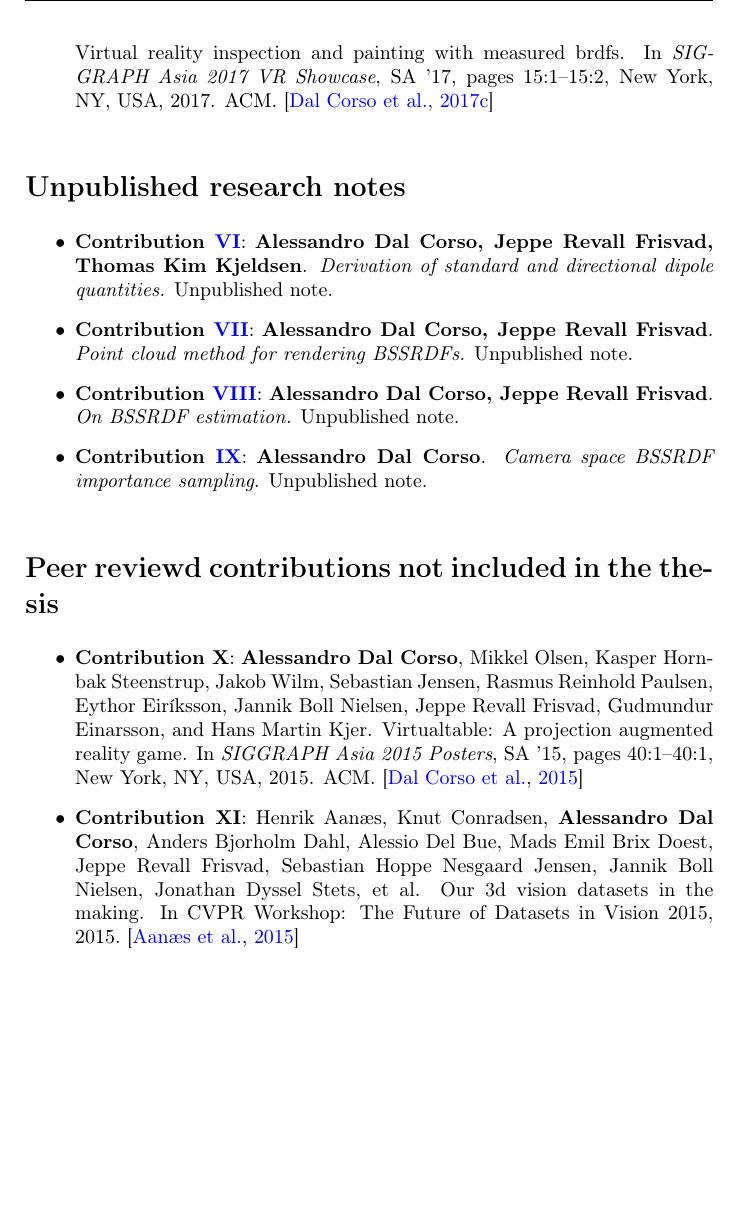
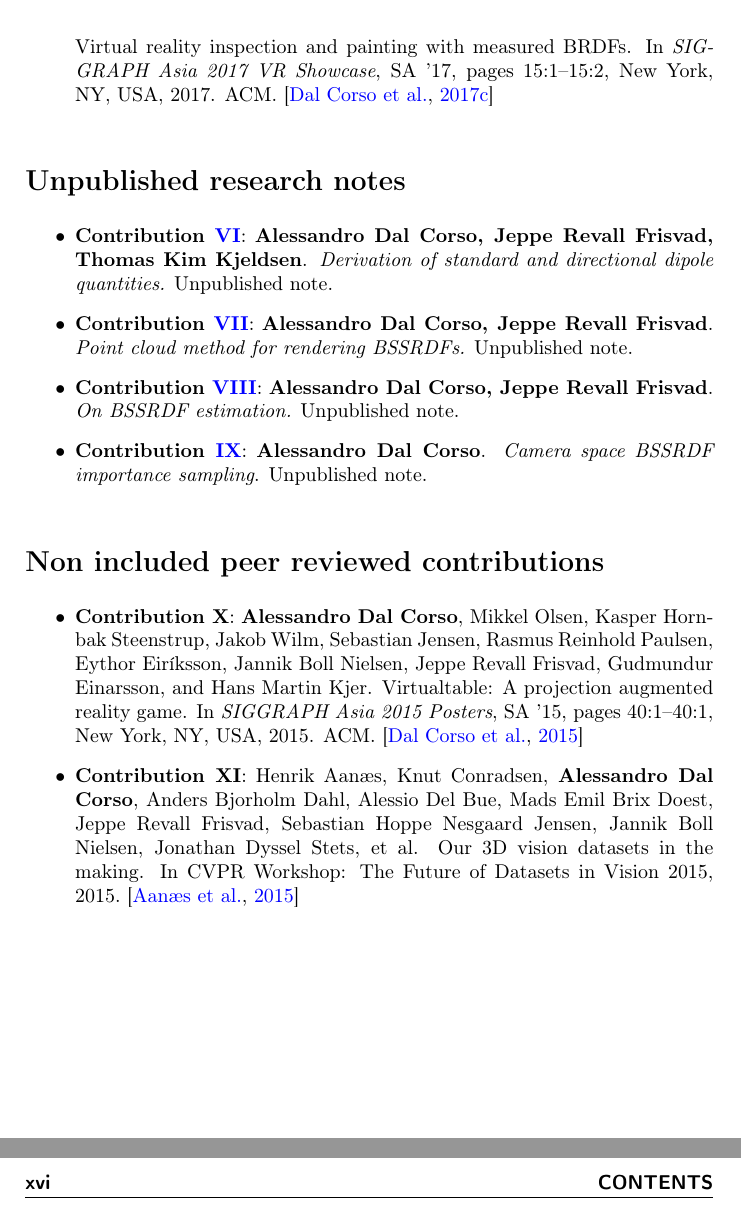
Before and after one commit to alcor-dtu/phdthesis, a LaTeX thesis (thesis.tex, which reads tex/contributionslist.tex): part of page 15 of 107 before the commit and two parts of pages 13 and 19 of 109 after it, the two joined at a grey line, cut so that both start at the same text, the shorter picture padded with empty space. Compiled offline with pdfLaTeX.

Commit message:
small capitalization issues

```diff
--- a/tex/contributionslist.tex
+++ b/tex/contributionslist.tex
@@ -7,7 +7,7 @@
 \item \textbf{Contribution \ref{sec:glass}}: Jonathan Dyssel Stets, \textbf{Alessandro Dal Corso}, Jannik Boll Nielsen, Rasmus Ahrenkiel Lyngby, Sebastian Hoppe Nesgaard Jensen, Jakob Wilm, Mads Brix Doest, Carsten Gundlach, Eythor Runar Eiriksson, Knut Conradsen, Anders Bjorholm Dahl, Jakob Andreas Bærentzen, Jeppe Revall Frisvad, and Henrik Aanæs. Scene reassembly after multimodal digitization and pipeline evaluation using photorealistic rendering. \textit{Applied Optics}, 56(27):7679–7690, Sep 2017.~\cite{stets17}
 \item \textbf{Contribution \ref{sec:interactivedirsss}}: \textbf{Alessandro Dal Corso}, Jeppe Revall Frisvad, Jesper Mosegaard, and J. Andreas Bærentzen. Interactive directional subsurface scattering and transport of emergent light. \textit{The Visual Computer}, 33(3):371–383, Mar 2017.~\cite{dalcorso17dirsss}
 \item \textbf{Contribution \ref{sec:srt}}: \textbf{Alessandro Dal Corso}, Marco Salvi, Craig Kolb, Jeppe Revall Frisvad, Aaron Lefohn, and David Luebke. Interactive stable ray tracing. In \textit{Proceedings of High Performance Graphics}, HPG ’17, pages 1:1–1:10, New York, NY, USA, 2017. ACM. \cite{dalcorso17hpg}
-\item \textbf{Contribution \ref{sec:vrbrdf}}: \textbf{Alessandro Dal Corso}, Jonathan Dyssel Stets, Andrea Luongo, Jannik Boll Nielsen, Jeppe Revall Frisvad, and Henrik Aanæs. Virtual reality inspection and painting with measured brdfs. In \textit{SIGGRAPH Asia 2017 VR Showcase}, SA ’17, pages 15:1–15:2, New York, NY, USA, 2017. ACM.~\cite{dalcorso17vr}
+\item \textbf{Contribution \ref{sec:vrbrdf}}: \textbf{Alessandro Dal Corso}, Jonathan Dyssel Stets, Andrea Luongo, Jannik Boll Nielsen, Jeppe Revall Frisvad, and Henrik Aanæs. Virtual reality inspection and painting with measured BRDFs. In \textit{SIGGRAPH Asia 2017 VR Showcase}, SA ’17, pages 15:1–15:2, New York, NY, USA, 2017. ACM.~\cite{dalcorso17vr}
 \end{itemize}
 
 \section*{Unpublished research notes}
@@ -18,8 +18,8 @@
 \item  \textbf{Contribution \ref{sec:mertensnote}}:  \textbf{Alessandro Dal Corso}. \textit{Camera space BSSRDF importance sampling}. Unpublished note. % Text in Appendix~\ref{sec:mertensnote}.
 \end{itemize}
 
-\section*{Peer reviewd contributions not included in the thesis}
+\section*{Non included peer reviewed contributions}
 \begin{itemize}
 \item  \textbf{Contribution X}: \textbf{Alessandro Dal Corso}, Mikkel Olsen, Kasper Hornbak Steenstrup, Jakob Wilm, Sebastian Jensen, Rasmus Reinhold Paulsen, Eythor Eiríksson, Jannik Boll Nielsen, Jeppe Revall Frisvad, Gudmundur Einarsson, and Hans Martin Kjer. Virtualtable: A projection augmented reality game. In \textit{SIGGRAPH Asia 2015 Posters}, SA ’15, pages 40:1–40:1, New York, NY, USA, 2015. ACM.~\cite{dalcorsosig15}
-\item  \textbf{Contribution XI}: Henrik Aanæs, Knut Conradsen, \textbf{Alessandro Dal Corso}, Anders Bjorholm Dahl, Alessio Del Bue, Mads Emil Brix Doest, Jeppe Revall Frisvad, Sebastian Hoppe Nesgaard Jensen, Jannik Boll Nielsen, Jonathan Dyssel Stets, et al. Our 3d vision datasets in the making. In CVPR Workshop: The Future of Datasets in Vision 2015, 2015.~\cite{aanaes2015our}
+\item  \textbf{Contribution XI}: Henrik Aanæs, Knut Conradsen, \textbf{Alessandro Dal Corso}, Anders Bjorholm Dahl, Alessio Del Bue, Mads Emil Brix Doest, Jeppe Revall Frisvad, Sebastian Hoppe Nesgaard Jensen, Jannik Boll Nielsen, Jonathan Dyssel Stets, et al. Our 3D vision datasets in the making. In CVPR Workshop: The Future of Datasets in Vision 2015, 2015.~\cite{aanaes2015our}
 \end{itemize}
--- a/thesis.tex
+++ b/thesis.tex
@@ -101,3 +101,4 @@
 %------------------
 % Table of contents
 %------------------
+\include{tex/contributionslist}
```
Also changed, not shown: thesis.tex (8 more changed lines).
